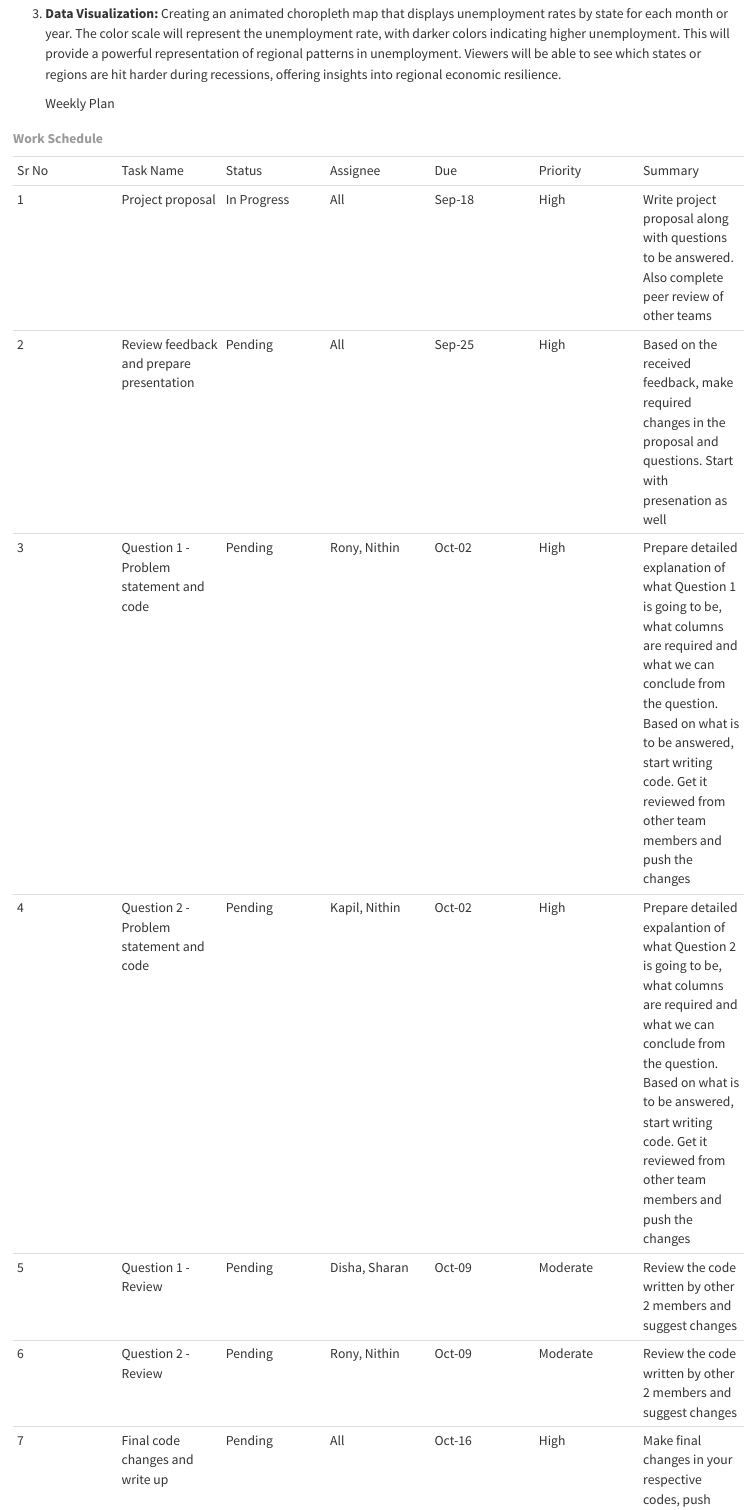
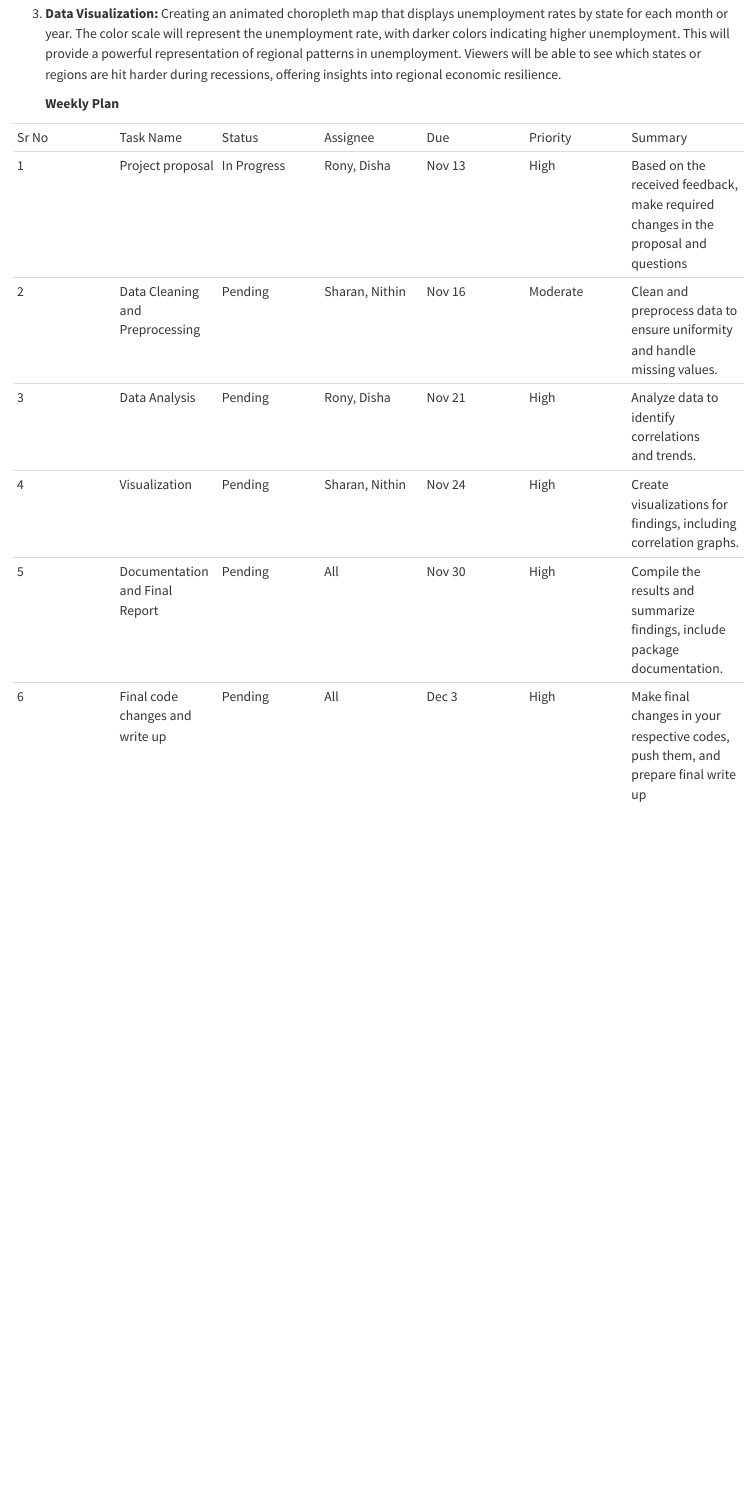
Before and after one commit to INFO-526-FA24/project-2-insight-spark, a Quarto document (proposal.qmd): the page in a window 1100 px wide, from 5820 px down. Rendered offline with R 4.5, knitr and Pandoc in place of Quarto, with nearby package versions.

Commit message:
Modified Proposal

```diff
--- a/proposal.qmd
+++ b/proposal.qmd
@@ -149,15 +149,14 @@ To comprehensively address this question, we'll focus on both temporal and geogr
 
 3.  **Data Visualization:** Creating an animated choropleth map that displays unemployment rates by state for each month or year. The color scale will represent the unemployment rate, with darker colors indicating higher unemployment. This will provide a powerful representation of regional patterns in unemployment. Viewers will be able to see which states or regions are hit harder during recessions, offering insights into regional economic resilience.
 
-    Weekly Plan
+    **Weekly Plan**
 
 |  |  |  |  |  |  |  |
 |-----------|-----------|-----------|-----------|-----------|-----------|-----------|
 | Sr No | Task Name | Status | Assignee | Due | Priority | Summary |
-| 1 | Project proposal | In Progress | All | Sep-18 | High | Write project proposal along with questions to be answered. Also complete peer review of other teams |
-| 2 | Review feedback and prepare presentation | Pending | All | Sep-25 | High | Based on the received feedback, make required changes in the proposal and questions. Start with presenation as well |
-| 3 | Question 1 - Problem statement and code | Pending | Rony, Nithin | Oct-02 | High | Prepare detailed explanation of what Question 1 is going to be, what columns are required and what we can conclude from the question. Based on what is to be answered, start writing code. Get it reviewed from other team members and push the changes |
-| 4 | Question 2 - Problem statement and code | Pending | Kapil, Nithin | Oct-02 | High | Prepare detailed expalantion of what Question 2 is going to be, what columns are required and what we can conclude from the question. Based on what is to be answered, start writing code. Get it reviewed from other team members and push the changes |
-| 5 | Question 1 - Review | Pending | Disha, Sharan | Oct-09 | Moderate | Review the code written by other 2 members and suggest changes |
-| 6 | Question 2 - Review | Pending | Rony, Nithin | Oct-09 | Moderate | Review the code written by other 2 members and suggest changes |
-| 7 | Final code changes and write up | Pending | All | Oct-16 | High | Make final changes in your respective codes, push them, and prepare final write up |
+| 1 | Project proposal | In Progress | Rony, Disha | Nov 13 | High | Based on the received feedback, make required changes in the proposal and questions |
+| 2 | Data Cleaning and Preprocessing | Pending | Sharan, Nithin | Nov 16 | Moderate | Clean and preprocess data to ensure uniformity and handle missing values. |
+| 3 | Data Analysis | Pending | Rony, Disha | Nov 21 | High | Analyze data to identify correlations and trends. |
+| 4 | Visualization | Pending | Sharan, Nithin | Nov 24 | High | Create visualizations for findings, including correlation graphs. |
+| 5 | Documentation and Final Report | Pending | All | Nov 30 | High | Compile the results and summarize findings, include package documentation. |
+| 6 | Final code changes and write up | Pending | All | Dec 3 | High | Make final changes in your respective codes, push them, and prepare final write up |
```
Also changed, not shown: proposal.qmd (2 more changed lines).
